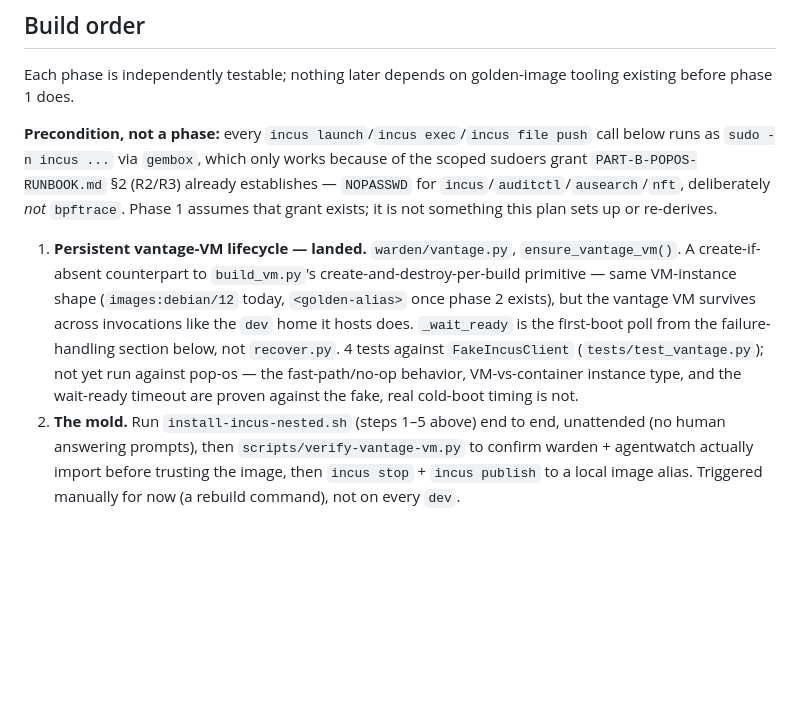
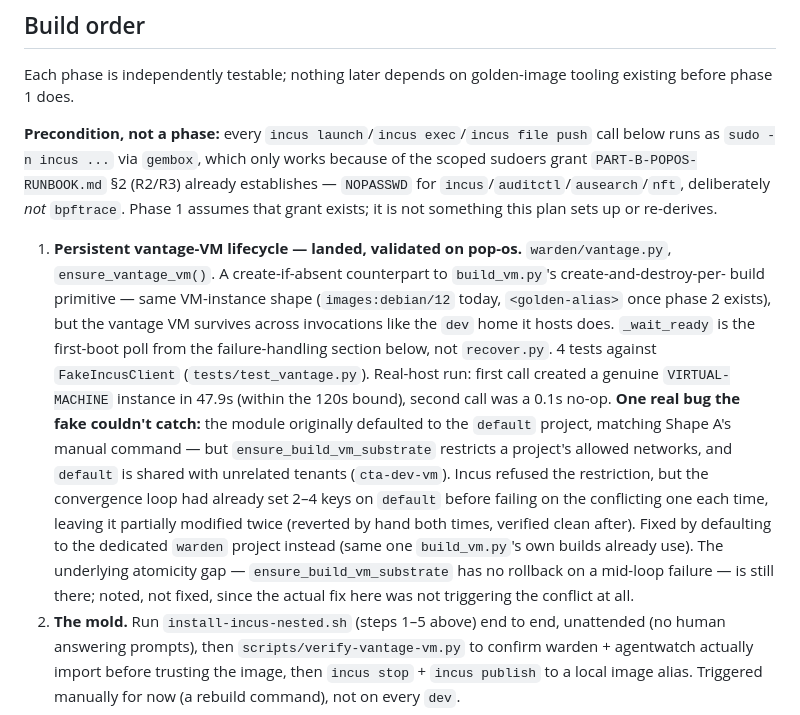
Before and after one commit to adelic-ai/warden, a Markdown page: VANTAGE-PLAN.md, the part around the change. Rendered like a GitHub page; blank space fills up the shorter version.

Commit message:
docs(vantage): phase 1 validated on pop-os — real timing, real bug found and fixed

```diff
--- a/VANTAGE-PLAN.md
+++ b/VANTAGE-PLAN.md
@@ -104,14 +104,22 @@ phase 1 does.
 `incus`/`auditctl`/`ausearch`/`nft`, deliberately *not* `bpftrace`. Phase 1 assumes that grant exists;
 it is not something this plan sets up or re-derives.
 
-1. **Persistent vantage-VM lifecycle — landed.** `warden/vantage.py`, `ensure_vantage_vm()`. A
-   create-if-absent counterpart to `build_vm.py`'s create-and-destroy-per-build primitive — same
-   VM-instance shape (`images:debian/12` today, `<golden-alias>` once phase 2 exists), but the
-   vantage VM survives across invocations like the `dev` home it hosts does. `_wait_ready` is the
-   first-boot poll from the failure-handling section below, not `recover.py`. 4 tests against
-   `FakeIncusClient` (`tests/test_vantage.py`); not yet run against pop-os — the fast-path/no-op
-   behavior, VM-vs-container instance type, and the wait-ready timeout are proven against the fake,
-   real cold-boot timing is not.
+1. **Persistent vantage-VM lifecycle — landed, validated on pop-os.** `warden/vantage.py`,
+   `ensure_vantage_vm()`. A create-if-absent counterpart to `build_vm.py`'s create-and-destroy-per-
+   build primitive — same VM-instance shape (`images:debian/12` today, `<golden-alias>` once phase 2
+   exists), but the vantage VM survives across invocations like the `dev` home it hosts does.
+   `_wait_ready` is the first-boot poll from the failure-handling section below, not `recover.py`.
+   4 tests against `FakeIncusClient` (`tests/test_vantage.py`). Real-host run: first call created a
+   genuine `VIRTUAL-MACHINE` instance in 47.9s (within the 120s bound), second call was a 0.1s
+   no-op. **One real bug the fake couldn't catch:** the module originally defaulted to the `default`
+   project, matching Shape A's manual command — but `ensure_build_vm_substrate` restricts a
+   project's allowed networks, and `default` is shared with unrelated tenants (`cta-dev-vm`). Incus
+   refused the restriction, but the convergence loop had already set 2–4 keys on `default` before
+   failing on the conflicting one each time, leaving it partially modified twice (reverted by hand
+   both times, verified clean after). Fixed by defaulting to the dedicated `warden` project instead
+   (same one `build_vm.py`'s own builds already use). The underlying atomicity gap —
+   `ensure_build_vm_substrate` has no rollback on a mid-loop failure — is still there; noted, not
+   fixed, since the actual fix here was not triggering the conflict at all.
 2. **The mold.** Run `install-incus-nested.sh` (steps 1–5 above) end to end, unattended (no human
    answering prompts), then `scripts/verify-vantage-vm.py` to confirm warden + agentwatch actually
    import before trusting the image, then `incus stop` + `incus publish` to a local image alias.
```
